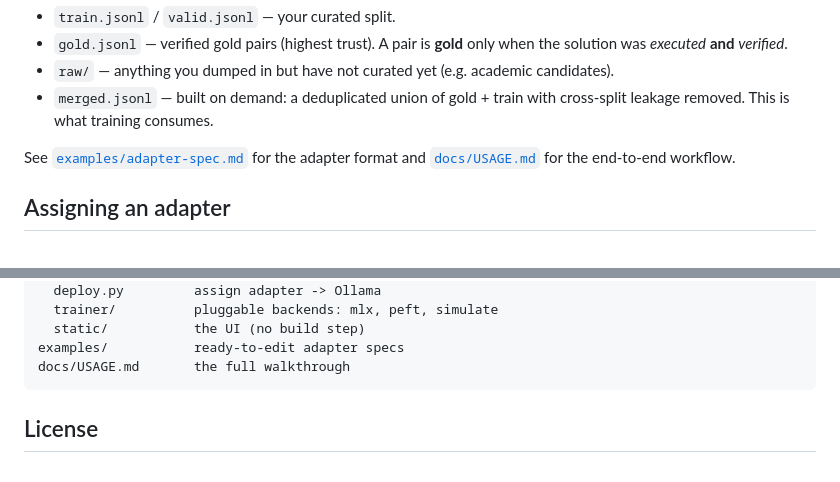
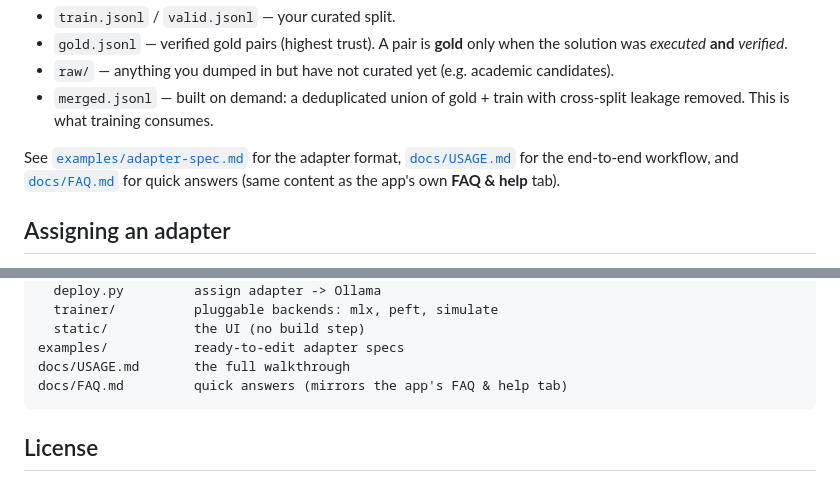
Before and after one commit to renefichtmueller/llm-gym, a Markdown page: README.md, 2 parts joined by grey strips. Rendered like a GitHub page.

Commit message:
Add docs/FAQ.md — the app's FAQ & help content as a standalone, browsable doc

````diff
--- a/README.md
+++ b/README.md
@@ -110,8 +110,10 @@ A pool is a folder of chat-format JSONL under `data/pool/<name>/`:
 - `merged.jsonl` — built on demand: a deduplicated union of gold + train with
   cross-split leakage removed. This is what training consumes.
 
-See [`examples/adapter-spec.md`](examples/adapter-spec.md) for the adapter format
-and [`docs/USAGE.md`](docs/USAGE.md) for the end-to-end workflow.
+See [`examples/adapter-spec.md`](examples/adapter-spec.md) for the adapter format,
+[`docs/USAGE.md`](docs/USAGE.md) for the end-to-end workflow, and
+[`docs/FAQ.md`](docs/FAQ.md) for quick answers (same content as the app's own
+**FAQ & help** tab).
 
 ## Assigning an adapter
 
@@ -139,6 +141,7 @@ llm_gym/
   static/           the UI (no build step)
 examples/           ready-to-edit adapter specs
 docs/USAGE.md       the full walkthrough
+docs/FAQ.md         quick answers (mirrors the app's FAQ & help tab)
 ```
 
 ## License
````
Also changed, not shown: docs/FAQ.md (added, +162 -0 lines).
